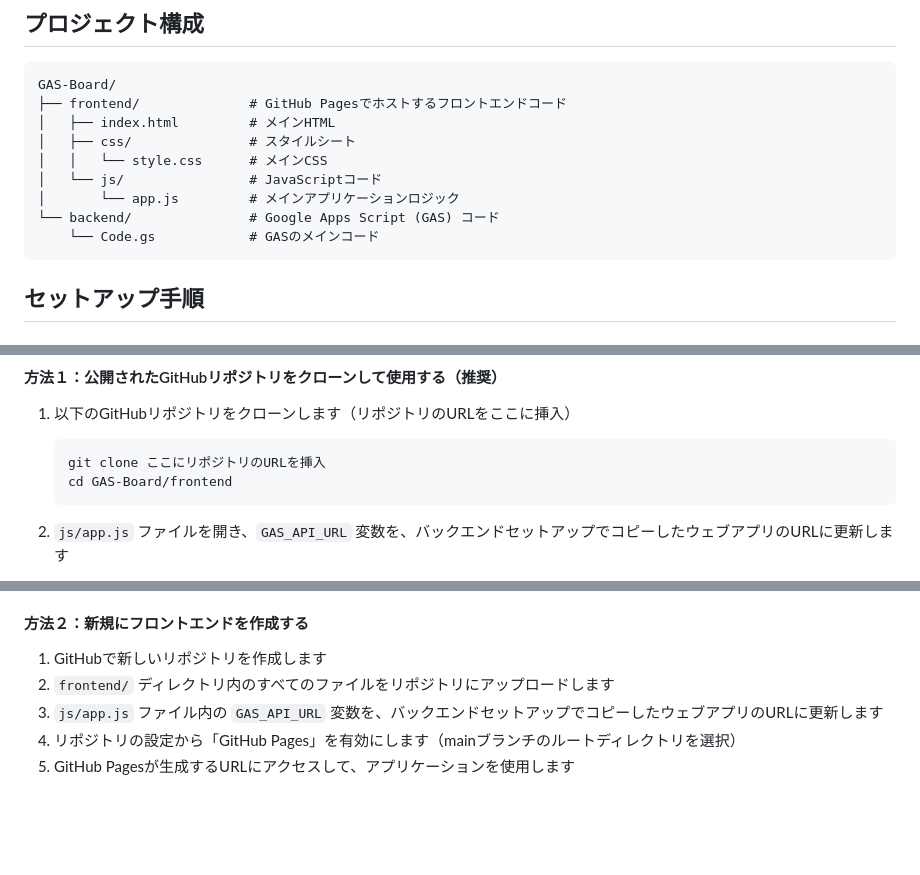
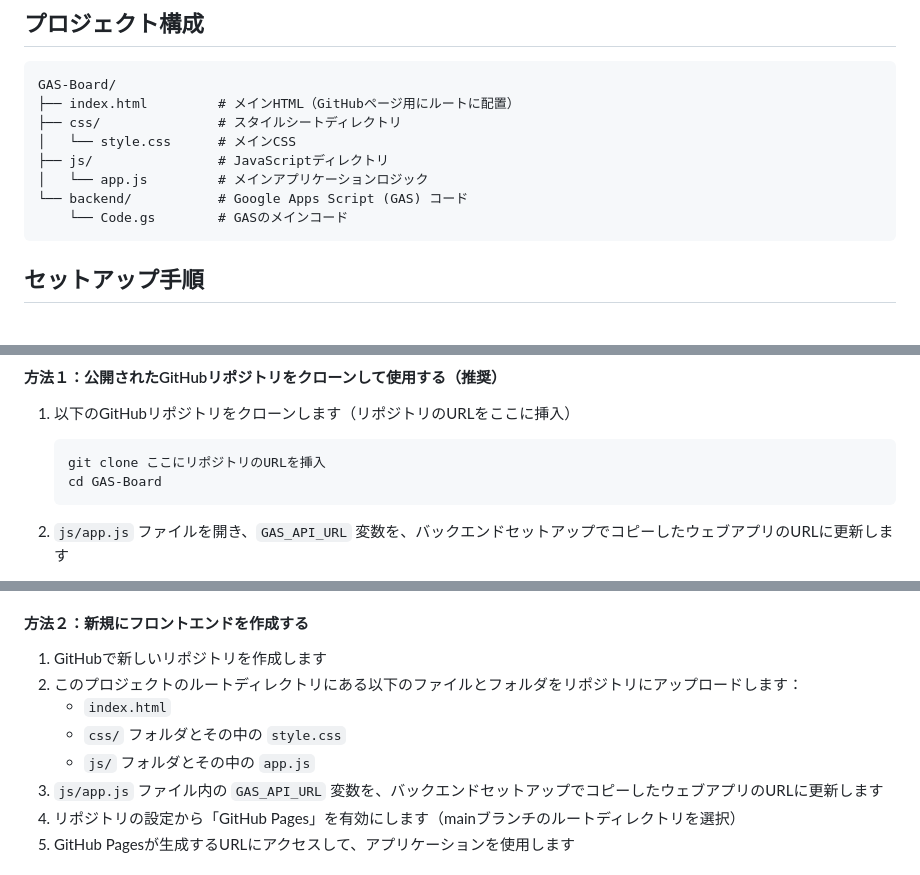
Before and after one commit to ikaken/GAS-Board, a Markdown page: README.md, 3 parts joined by grey strips. Drawn GitHub-style; blank space fills up the shorter version.

Commit message:
docs: READMEファイルの更新

````diff
--- a/README.md
+++ b/README.md
@@ -12,14 +12,13 @@
 
 ```
 GAS-Board/
-├── frontend/              # GitHub Pagesでホストするフロントエンドコード
-│   ├── index.html         # メインHTML
-│   ├── css/               # スタイルシート
-│   │   └── style.css      # メインCSS
-│   └── js/                # JavaScriptコード
-│       └── app.js         # メインアプリケーションロジック
-└── backend/               # Google Apps Script (GAS) コード
-    └── Code.gs            # GASのメインコード
+├── index.html         # メインHTML（GitHubページ用にルートに配置）
+├── css/               # スタイルシートディレクトリ
+│   └── style.css      # メインCSS
+├── js/                # JavaScriptディレクトリ
+│   └── app.js         # メインアプリケーションロジック
+└── backend/           # Google Apps Script (GAS) コード
+    └── Code.gs        # GASのメインコード
 ```
 
 ## セットアップ手順
@@ -62,7 +61,7 @@ GAS-Board/
 1. 以下のGitHubリポジトリをクローンします（リポジトリのURLをここに挿入）
    ```
    git clone ここにリポジトリのURLを挿入
-   cd GAS-Board/frontend
+   cd GAS-Board
    ```
 
 2. `js/app.js` ファイルを開き、`GAS_API_URL` 変数を、バックエンドセットアップでコピーしたウェブアプリのURLに更新します
@@ -85,7 +84,10 @@ GAS-Board/
 #### 方法２：新規にフロントエンドを作成する
 
 1. GitHubで新しいリポジトリを作成します
-2. `frontend/` ディレクトリ内のすべてのファイルをリポジトリにアップロードします
+2. このプロジェクトのルートディレクトリにある以下のファイルとフォルダをリポジトリにアップロードします：
+   - `index.html`
+   - `css/` フォルダとその中の `style.css`
+   - `js/` フォルダとその中の `app.js`
 3. `js/app.js` ファイル内の `GAS_API_URL` 変数を、バックエンドセットアップでコピーしたウェブアプリのURLに更新します
 4. リポジトリの設定から「GitHub Pages」を有効にします（mainブランチのルートディレクトリを選択）
 5. GitHub Pagesが生成するURLにアクセスして、アプリケーションを使用します
````
